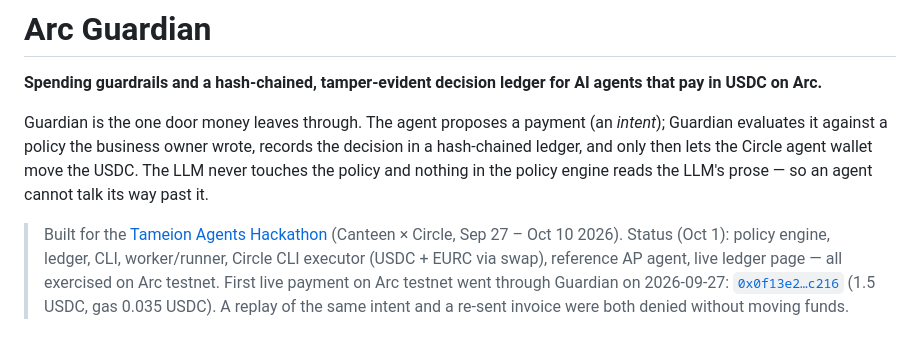
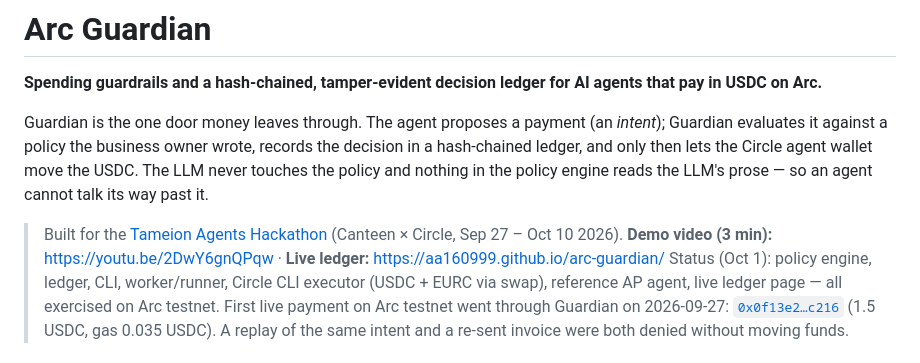
Before and after one commit to aa160999/arc-guardian, a Markdown page: README.md, the part around the change. GitHub-like rendering.

Commit message:
README: demo video + live ledger links

```diff
--- a/README.md
+++ b/README.md
@@ -9,6 +9,7 @@ agent wallet move the USDC. The LLM never touches the policy and nothing in the
 policy engine reads the LLM's prose — so an agent cannot talk its way past it.
 
 > Built for the [Tameion Agents Hackathon](https://tameion.thecanteenapp.com/) (Canteen × Circle, Sep 27 – Oct 10 2026).
+> **Demo video (3 min):** https://youtu.be/2DwY6gnQPqw · **Live ledger:** https://aa160999.github.io/arc-guardian/
 > Status (Oct 1): policy engine, ledger, CLI, worker/runner, Circle CLI executor (USDC + EURC via swap), reference AP agent, live ledger page — all exercised on Arc testnet.
 > First live payment on Arc testnet went through Guardian on 2026-09-27:
 > [`0x0f13e2…c216`](https://explorer.testnet.arc.io/tx/0x0f13e232762a0844cec750c173517b109ae775b2cef1b6d12a7cd5181733c216)
```
